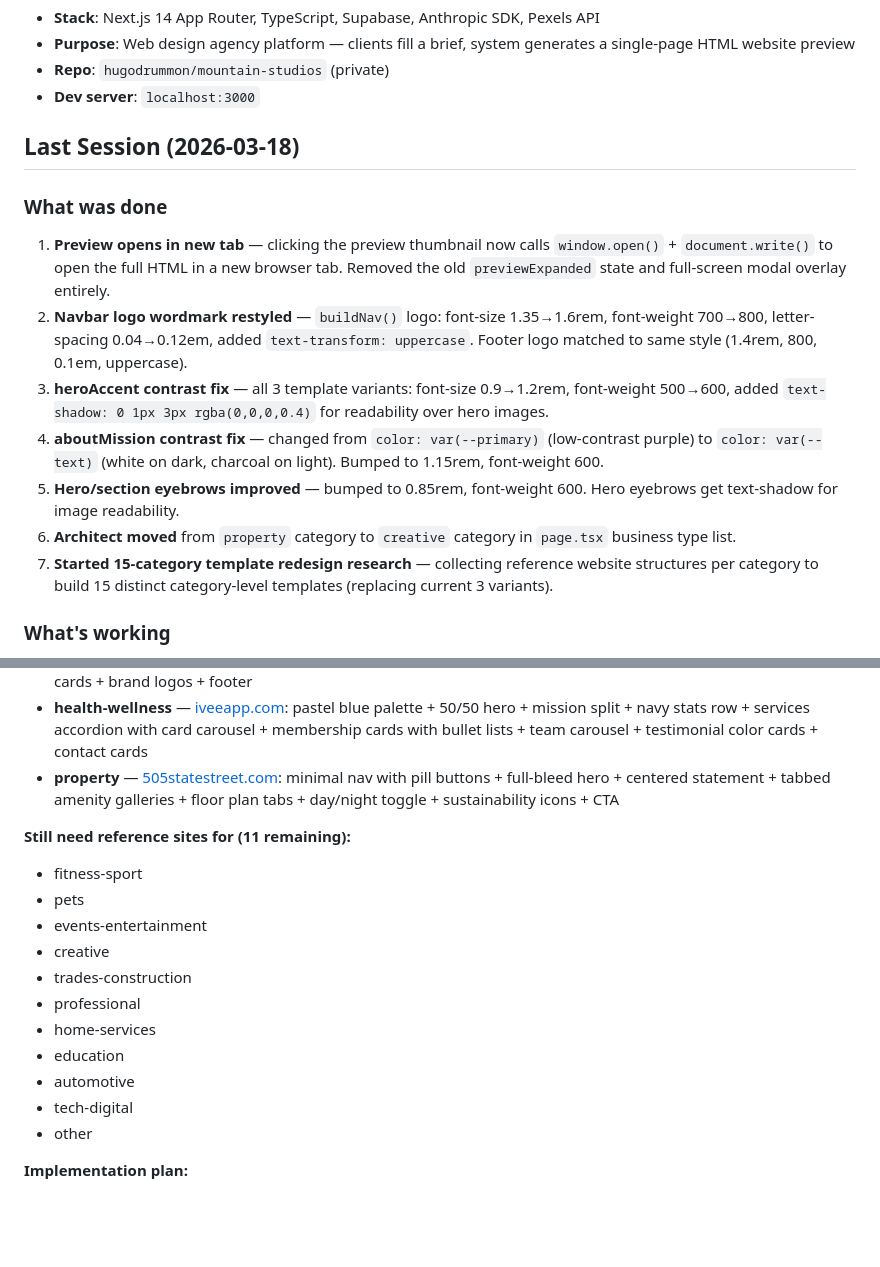
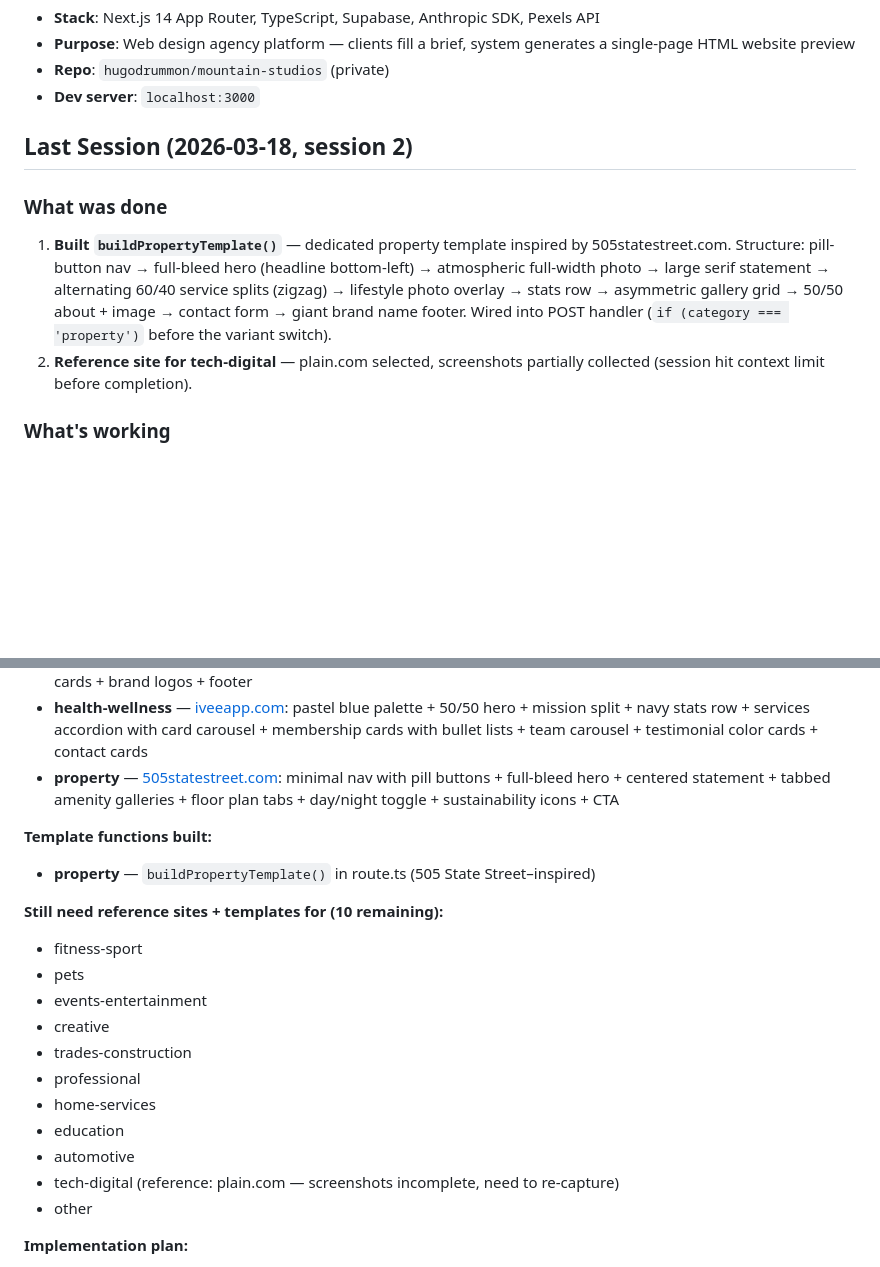
Before and after one commit to hugo-drummond/mountain-studios, a Markdown page: CLAUDE.md, 2 parts joined by grey strips. GitHub-like rendering; blank space fills up the shorter version.

Commit message:
feat: add dedicated property template (505 State Street–inspired)
New buildPropertyTemplate() with pill-button nav, full-bleed hero,
atmospheric photo, statement text, zigzag service splits, lifestyle
overlay, stats row, asymmetric gallery, giant brand footer.

Co-Authored-By: Claude Opus 4.6 (1M context) <noreply@anthropic.com>

```diff
--- a/CLAUDE.md
+++ b/CLAUDE.md
@@ -6,16 +6,11 @@
 - **Repo**: `hugodrummon/mountain-studios` (private)
 - **Dev server**: `localhost:3000`
 
-## Last Session (2026-03-18)
+## Last Session (2026-03-18, session 2)
 
 ### What was done
-1. **Preview opens in new tab** — clicking the preview thumbnail now calls `window.open()` + `document.write()` to open the full HTML in a new browser tab. Removed the old `previewExpanded` state and full-screen modal overlay entirely.
-2. **Navbar logo wordmark restyled** — `buildNav()` logo: font-size 1.35→1.6rem, font-weight 700→800, letter-spacing 0.04→0.12em, added `text-transform: uppercase`. Footer logo matched to same style (1.4rem, 800, 0.1em, uppercase).
-3. **heroAccent contrast fix** — all 3 template variants: font-size 0.9→1.2rem, font-weight 500→600, added `text-shadow: 0 1px 3px rgba(0,0,0,0.4)` for readability over hero images.
-4. **aboutMission contrast fix** — changed from `color: var(--primary)` (low-contrast purple) to `color: var(--text)` (white on dark, charcoal on light). Bumped to 1.15rem, font-weight 600.
-5. **Hero/section eyebrows improved** — bumped to 0.85rem, font-weight 600. Hero eyebrows get text-shadow for image readability.
-6. **Architect moved** from `property` category to `creative` category in `page.tsx` business type list.
-7. **Started 15-category template redesign research** — collecting reference website structures per category to build 15 distinct category-level templates (replacing current 3 variants).
+1. **Built `buildPropertyTemplate()`** — dedicated property template inspired by 505statestreet.com. Structure: pill-button nav → full-bleed hero (headline bottom-left) → atmospheric full-width photo → large serif statement → alternating 60/40 service splits (zigzag) → lifestyle photo overlay → stats row → asymmetric gallery grid → 50/50 about + image → contact form → giant brand name footer. Wired into POST handler (`if (category === 'property')` before the variant switch).
+2. **Reference site for tech-digital** — plain.com selected, screenshots partially collected (session hit context limit before completion).
 
 ### What's working
 - All 3 template variants render correctly: **visual** (photo-heavy), **service** (icon cards + process steps), **portfolio** (gallery-focused)
@@ -45,7 +40,10 @@ Collecting a reference website per category, extracting the homepage structure,
 - **health-wellness** — [iveeapp.com](https://www.iveeapp.com/): pastel blue palette + 50/50 hero + mission split + navy stats row + services accordion with card carousel + membership cards with bullet lists + team carousel + testimonial color cards + contact cards
 - **property** — [505statestreet.com](https://505statestreet.com/): minimal nav with pill buttons + full-bleed hero + centered statement + tabbed amenity galleries + floor plan tabs + day/night toggle + sustainability icons + CTA
 
-**Still need reference sites for (11 remaining):**
+**Template functions built:**
+- **property** — `buildPropertyTemplate()` in route.ts (505 State Street–inspired)
+
+**Still need reference sites + templates for (10 remaining):**
 - fitness-sport
 - pets
 - events-entertainment
@@ -55,7 +53,7 @@ Collecting a reference website per category, extracting the homepage structure,
 - home-services
 - education
 - automotive
-- tech-digital
+- tech-digital (reference: plain.com — screenshots incomplete, need to re-capture)
 - other
 
 **Implementation plan:**
```
